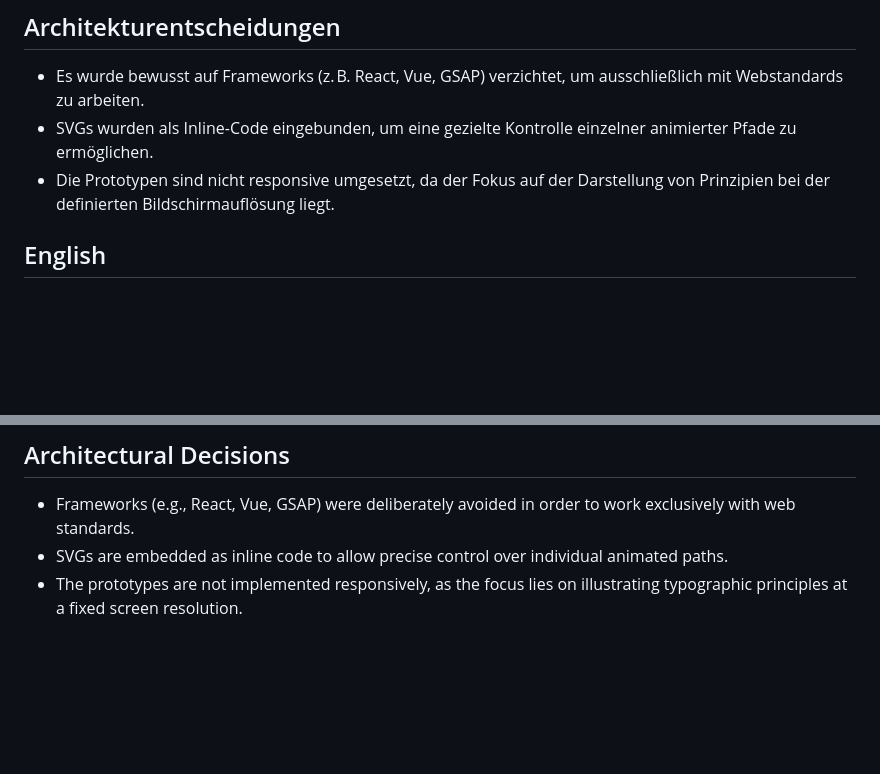
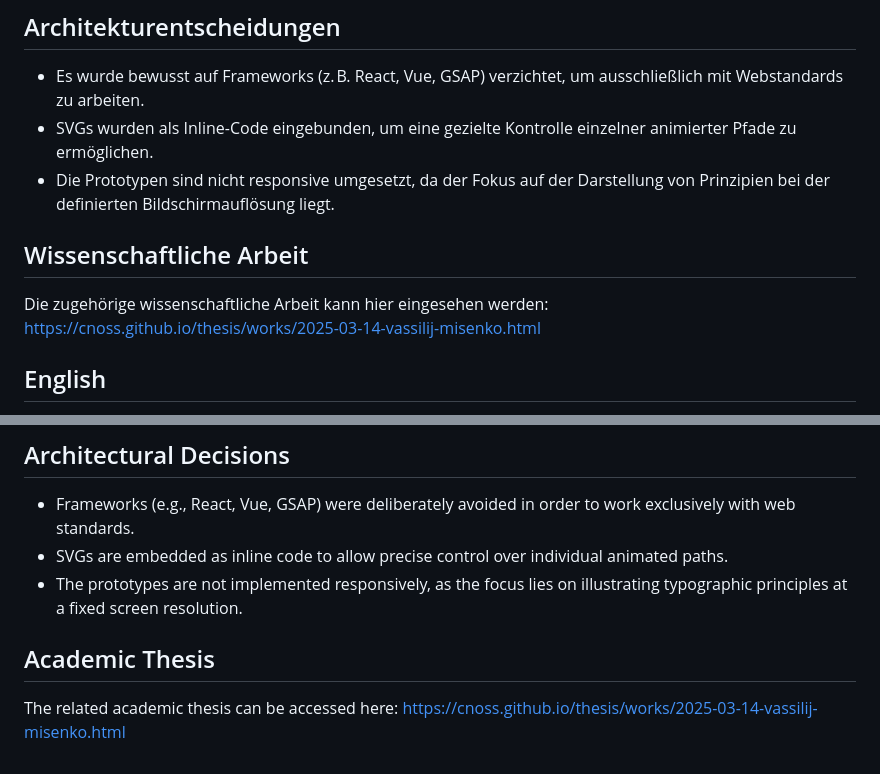
Before and after one commit to VassjaM/Bass-Typography-Principles-in-the-Web, a Markdown page: README.md, 2 parts joined by grey strips. Drawn GitHub-style; blank space fills up the shorter version.

Commit message:
Add link to academic thesis in README

```diff
--- a/README.md
+++ b/README.md
@@ -41,6 +41,8 @@ Webseite ist auch unter diesem Link erreichbar, muss aber trotzdem an die Bildsc
 - SVGs wurden als Inline-Code eingebunden, um eine gezielte Kontrolle einzelner animierter Pfade zu ermöglichen.
 - Die Prototypen sind nicht responsive umgesetzt, da der Fokus auf der Darstellung von Prinzipien bei der definierten Bildschirmauflösung liegt.
 
+## Wissenschaftliche Arbeit
+Die zugehörige wissenschaftliche Arbeit kann hier eingesehen werden: https://cnoss.github.io/thesis/works/2025-03-14-vassilij-misenko.html
 
 ## English
 
@@ -89,3 +91,6 @@ Note: The display is optimized for 1920×1080 px and not responsive.
 - Frameworks (e.g., React, Vue, GSAP) were deliberately avoided in order to work exclusively with web standards.
 - SVGs are embedded as inline code to allow precise control over individual animated paths.
 - The prototypes are not implemented responsively, as the focus lies on illustrating typographic principles at a fixed screen resolution.
+
+## Academic Thesis
+The related academic thesis can be accessed here: https://cnoss.github.io/thesis/works/2025-03-14-vassilij-misenko.html
```
